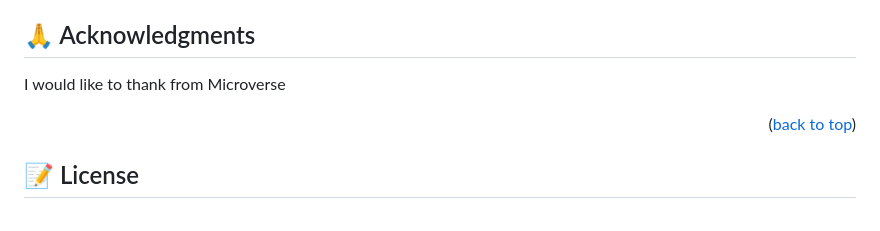
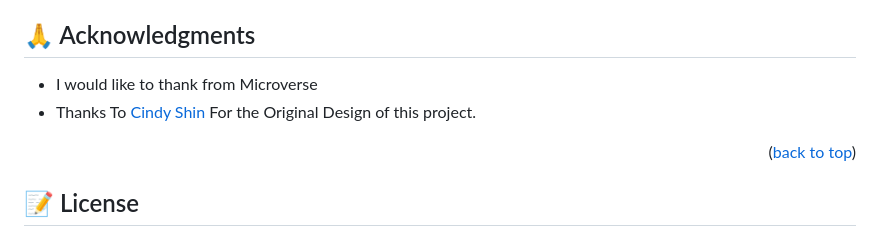
Before and after one commit to MozamelJawad/Capstone-Project, a Markdown page: README.md, the part around the change. Drawn GitHub-style.

Commit message:
add credit to the original design source

```diff
--- a/README.md
+++ b/README.md
@@ -153,7 +153,8 @@ If you like this project, give a ⭐️
 
 ## 🙏 Acknowledgments <a name="acknowledgements"></a>
 
-I would like to thank from Microverse
+- I would like to thank from Microverse
+- Thanks To [Cindy Shin](https://www.behance.net/adagio07) For the Original Design of this project.
 
 <p align="right">(<a href="#readme-top">back to top</a>)</p>
 
```
